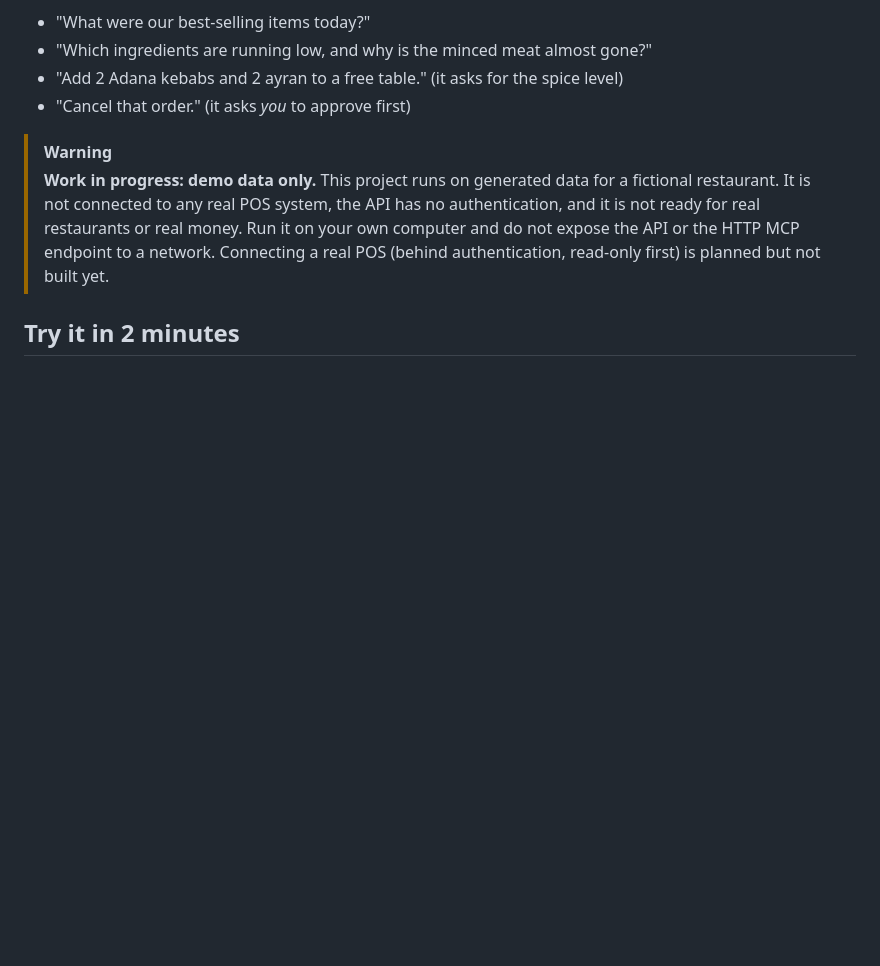
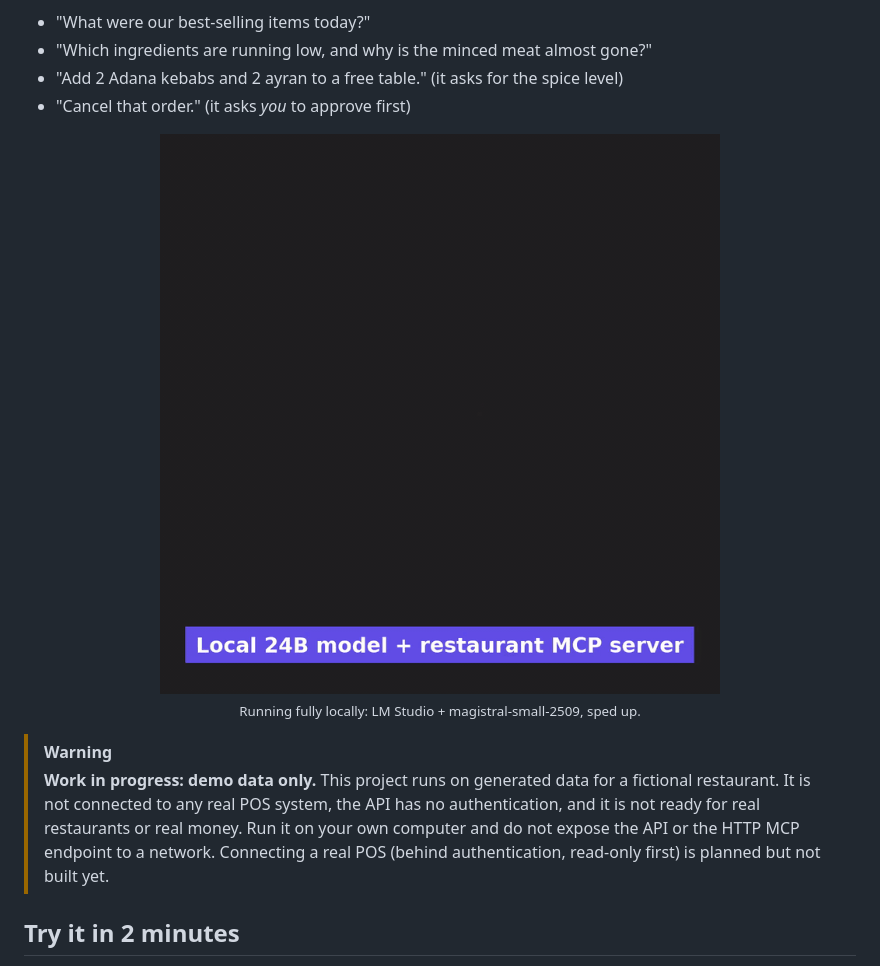
Before and after one commit to serdarpolat/restaurant-mcp-server, a Markdown page: README.md, the part around one of its changes. Drawn GitHub-style; pictures changed too: docs/demo.gif (added); blank space fills up the shorter version.

Commit message:
README: demo GIF

```diff
--- a/README.md
+++ b/README.md
@@ -14,6 +14,12 @@ Ask your AI assistant things like:
 - "Which ingredients are running low, and why is the minced meat almost gone?"
 - "Add 2 Adana kebabs and 2 ayran to a free table." (it asks for the spice level)
 - "Cancel that order." (it asks *you* to approve first)
+
+<p align="center">
+  <img src="docs/demo.gif" alt="Demo: ordering and cancelling with a local model in LM Studio" width="600">
+  <br>
+  <sub>Running fully locally: LM Studio + magistral-small-2509, sped up.</sub>
+</p>
 
 > [!WARNING]
 > **Work in progress: demo data only.** This project runs on generated data for a fictional
```
Also changed, not shown: other parts of README.md (+1 -1 lines).
